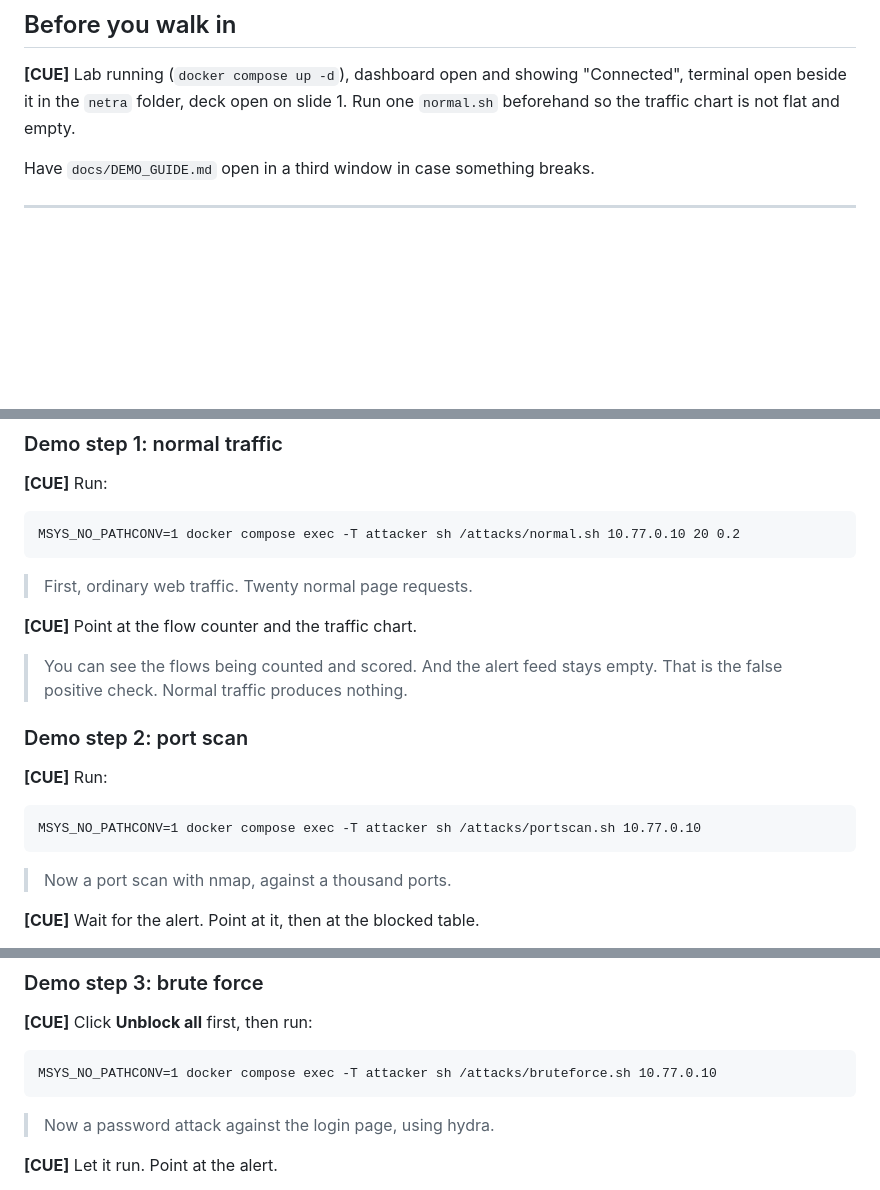
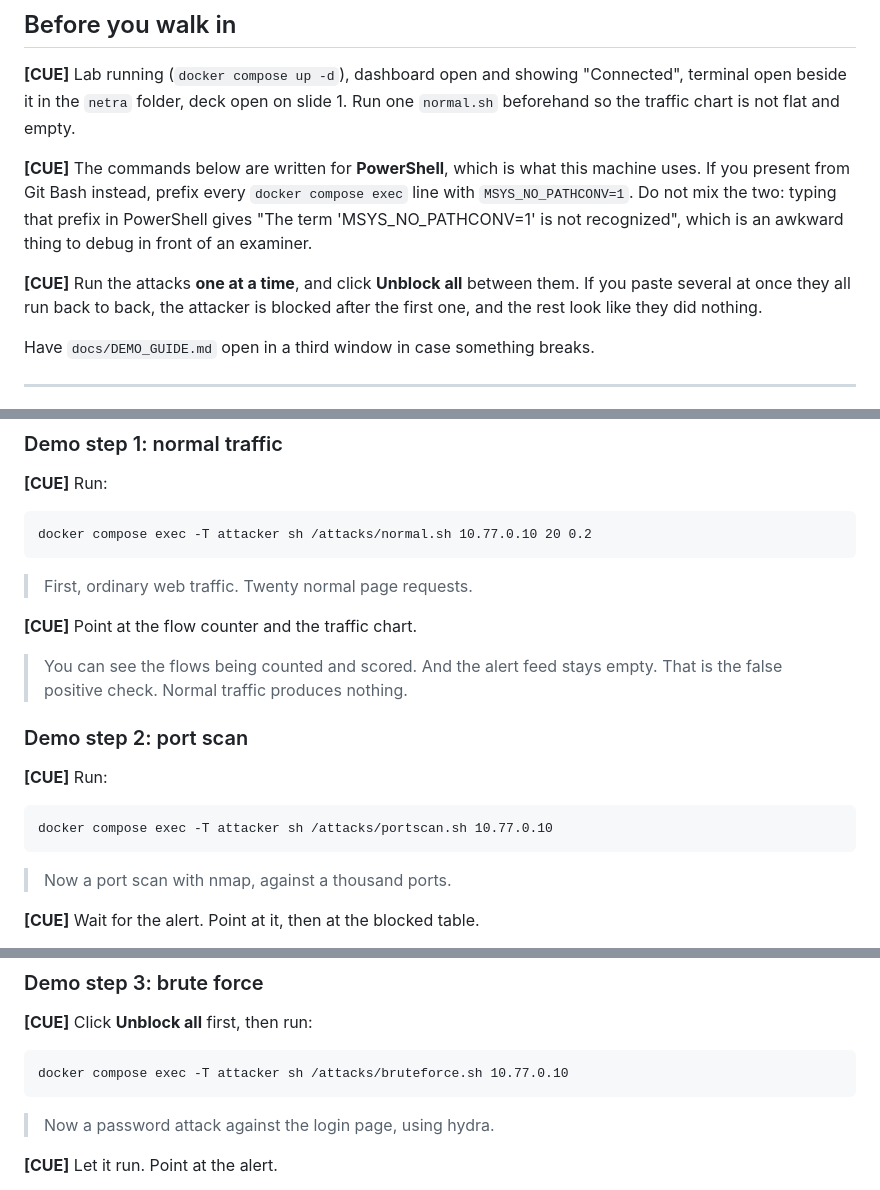
Before and after one commit to nik123-py/ai-based-network-intrusion-detection-system, a Markdown page: docs/PRESENTATION_SCRIPT.md, 3 parts joined by grey strips. Rendered like a GitHub page; blank space fills up the shorter version.

````diff
--- a/docs/PRESENTATION_SCRIPT.md
+++ b/docs/PRESENTATION_SCRIPT.md
@@ -18,6 +18,16 @@ Timings assume a steady pace. If you are running long, the slides marked
 **[CUE]** Lab running (`docker compose up -d`), dashboard open and showing
 "Connected", terminal open beside it in the `netra` folder, deck open on slide 1.
 Run one `normal.sh` beforehand so the traffic chart is not flat and empty.
+
+**[CUE]** The commands below are written for **PowerShell**, which is what this
+machine uses. If you present from Git Bash instead, prefix every
+`docker compose exec` line with `MSYS_NO_PATHCONV=1`. Do not mix the two: typing
+that prefix in PowerShell gives "The term 'MSYS_NO_PATHCONV=1' is not
+recognized", which is an awkward thing to debug in front of an examiner.
+
+**[CUE]** Run the attacks **one at a time**, and click **Unblock all** between
+them. If you paste several at once they all run back to back, the attacker is
+blocked after the first one, and the rest look like they did nothing.
 
 Have `docs/DEMO_GUIDE.md` open in a third window in case something breaks.
 
@@ -337,7 +347,7 @@ Have `docs/DEMO_GUIDE.md` open in a third window in case something breaks.
 
 **[CUE]** Run:
 ```
-MSYS_NO_PATHCONV=1 docker compose exec -T attacker sh /attacks/normal.sh 10.77.0.10 20 0.2
+docker compose exec -T attacker sh /attacks/normal.sh 10.77.0.10 20 0.2
 ```
 
 > First, ordinary web traffic. Twenty normal page requests.
@@ -351,7 +361,7 @@ MSYS_NO_PATHCONV=1 docker compose exec -T attacker sh /attacks/normal.sh 10.77.0
 
 **[CUE]** Run:
 ```
-MSYS_NO_PATHCONV=1 docker compose exec -T attacker sh /attacks/portscan.sh 10.77.0.10
+docker compose exec -T attacker sh /attacks/portscan.sh 10.77.0.10
 ```
 
 > Now a port scan with nmap, against a thousand ports.
@@ -385,7 +395,7 @@ docker compose exec -T nids iptables -L NETRA -n
 
 **[CUE]** Click **Unblock all** first, then run:
 ```
-MSYS_NO_PATHCONV=1 docker compose exec -T attacker sh /attacks/bruteforce.sh 10.77.0.10
+docker compose exec -T attacker sh /attacks/bruteforce.sh 10.77.0.10
 ```
 
 > Now a password attack against the login page, using hydra.
````
Also changed, not shown: docs/DEMO_GUIDE.md (+28 -11 lines).
